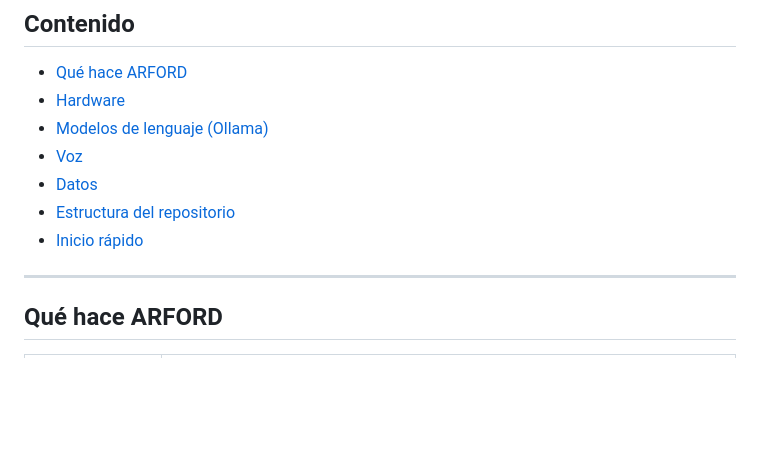
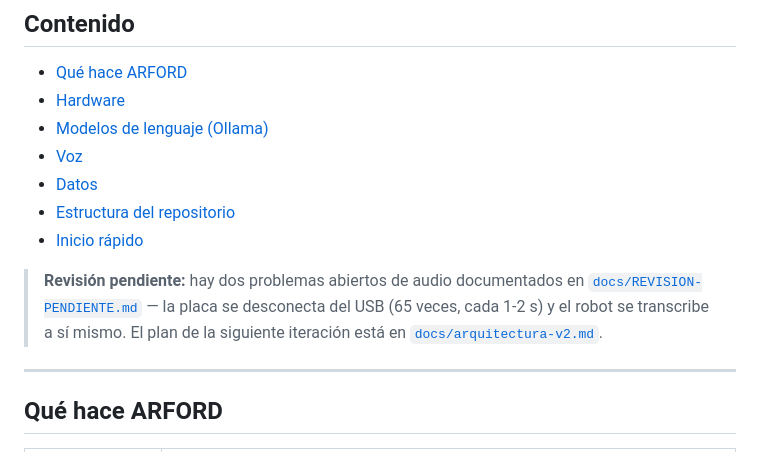
Before and after one commit to Adr4563/ARFORD, a Markdown page: README.md, the part around the change. GitHub-like rendering; blank space fills up the shorter version.

```diff
--- a/README.md
+++ b/README.md
@@ -21,6 +21,12 @@ Este repositorio contiene la versión **ROS 2** del robot: 4 paquetes que reempl
 - [Datos](#datos)
 - [Estructura del repositorio](#estructura-del-repositorio)
 - [Inicio rápido](#inicio-rápido)
+
+> **Revisión pendiente:** hay dos problemas abiertos de audio documentados en
+> [`docs/REVISION-PENDIENTE.md`](docs/REVISION-PENDIENTE.md) — la placa se
+> desconecta del USB (65 veces, cada 1-2 s) y el robot se transcribe a sí
+> mismo. El plan de la siguiente iteración está en
+> [`docs/arquitectura-v2.md`](docs/arquitectura-v2.md).
 
 ---
 
```
Also changed, not shown: docs/REVISION-PENDIENTE.md (added, +133 -0 lines).
